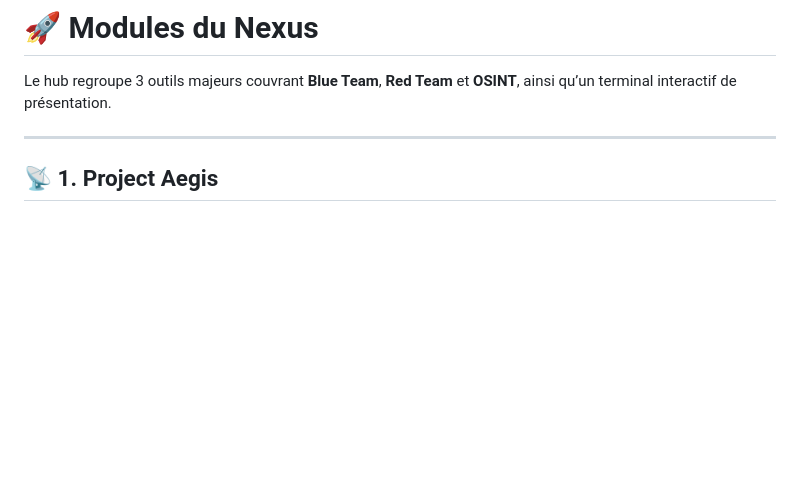
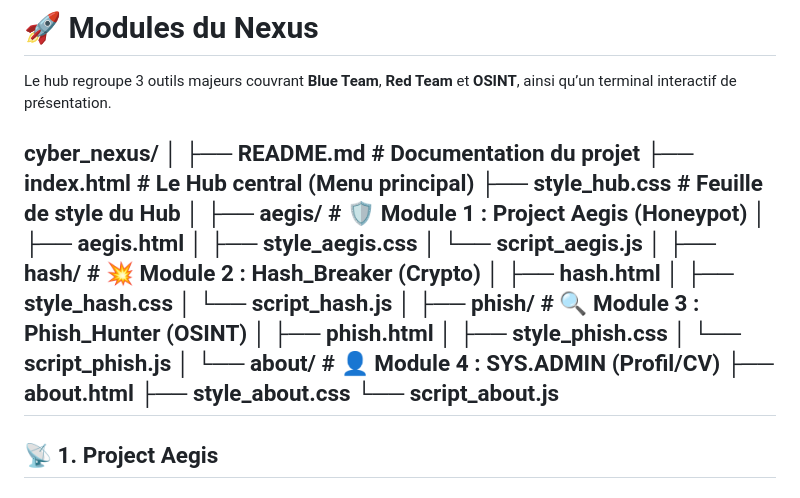
Before and after one commit to cnuddeMatteo/cyber_nexus, a Markdown page: README.md, the part around the change. Rendered like a GitHub page; blank space fills up the shorter version.

Commit message:
Update README with project structure and modules
Added directory structure and module descriptions to README.

```diff
--- a/README.md
+++ b/README.md
@@ -26,6 +26,31 @@ Contrairement aux outils CLI traditionnels, ce projet met l’accent sur :
 
 Le hub regroupe 3 outils majeurs couvrant **Blue Team**, **Red Team** et **OSINT**, ainsi qu’un terminal interactif de présentation.
 
+cyber_nexus/
+│
+├── README.md               # Documentation du projet
+├── index.html              # Le Hub central (Menu principal)
+├── style_hub.css           # Feuille de style du Hub
+│
+├── aegis/                  # 🛡️ Module 1 : Project Aegis (Honeypot)
+│   ├── aegis.html
+│   ├── style_aegis.css
+│   └── script_aegis.js
+│
+├── hash/                   # 💥 Module 2 : Hash_Breaker (Crypto)
+│   ├── hash.html
+│   ├── style_hash.css
+│   └── script_hash.js
+│
+├── phish/                  # 🔍 Module 3 : Phish_Hunter (OSINT)
+│   ├── phish.html
+│   ├── style_phish.css
+│   └── script_phish.js
+│
+└── about/                  # 👤 Module 4 : SYS.ADMIN (Profil/CV)
+    ├── about.html
+    ├── style_about.css
+    └── script_about.js
 ---
 
 ## 📡 1. Project Aegis
```
